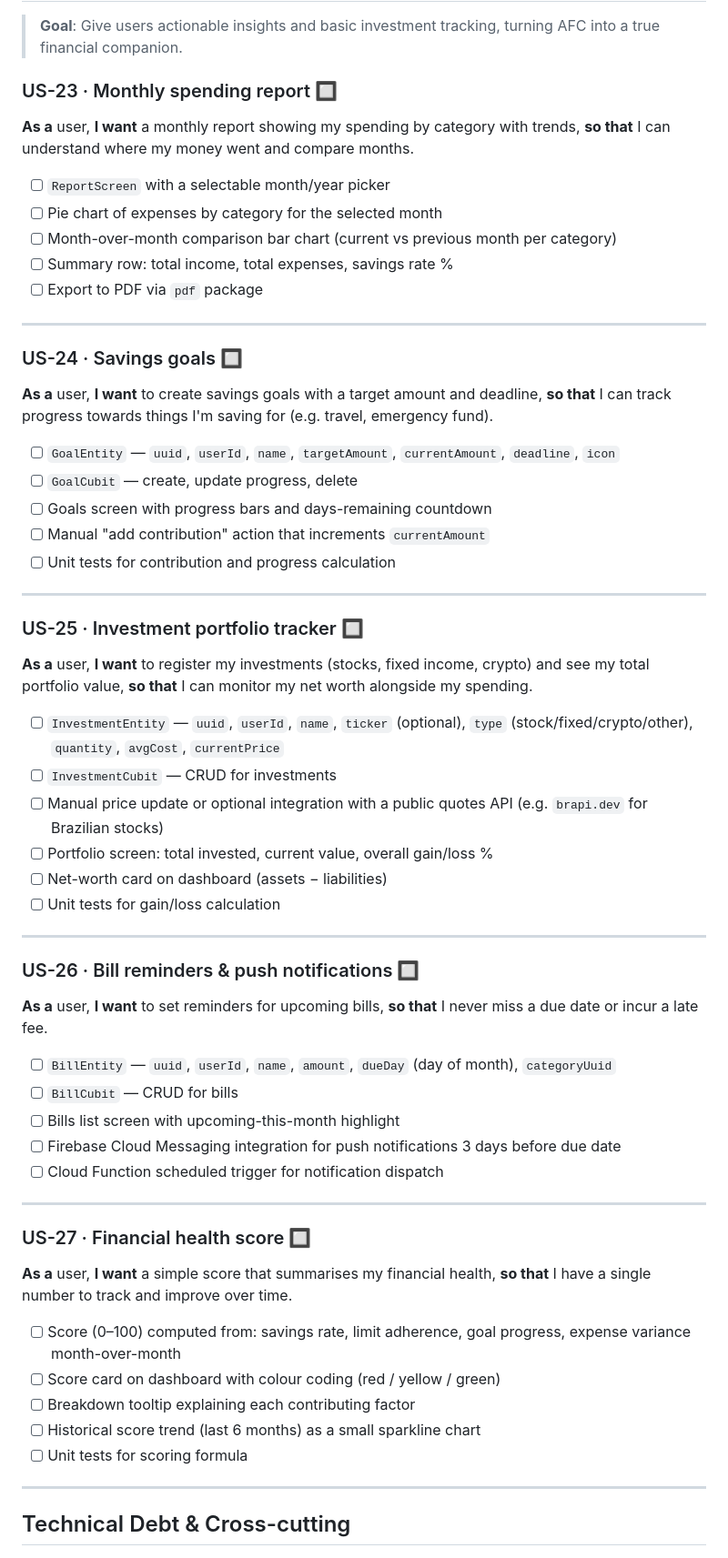
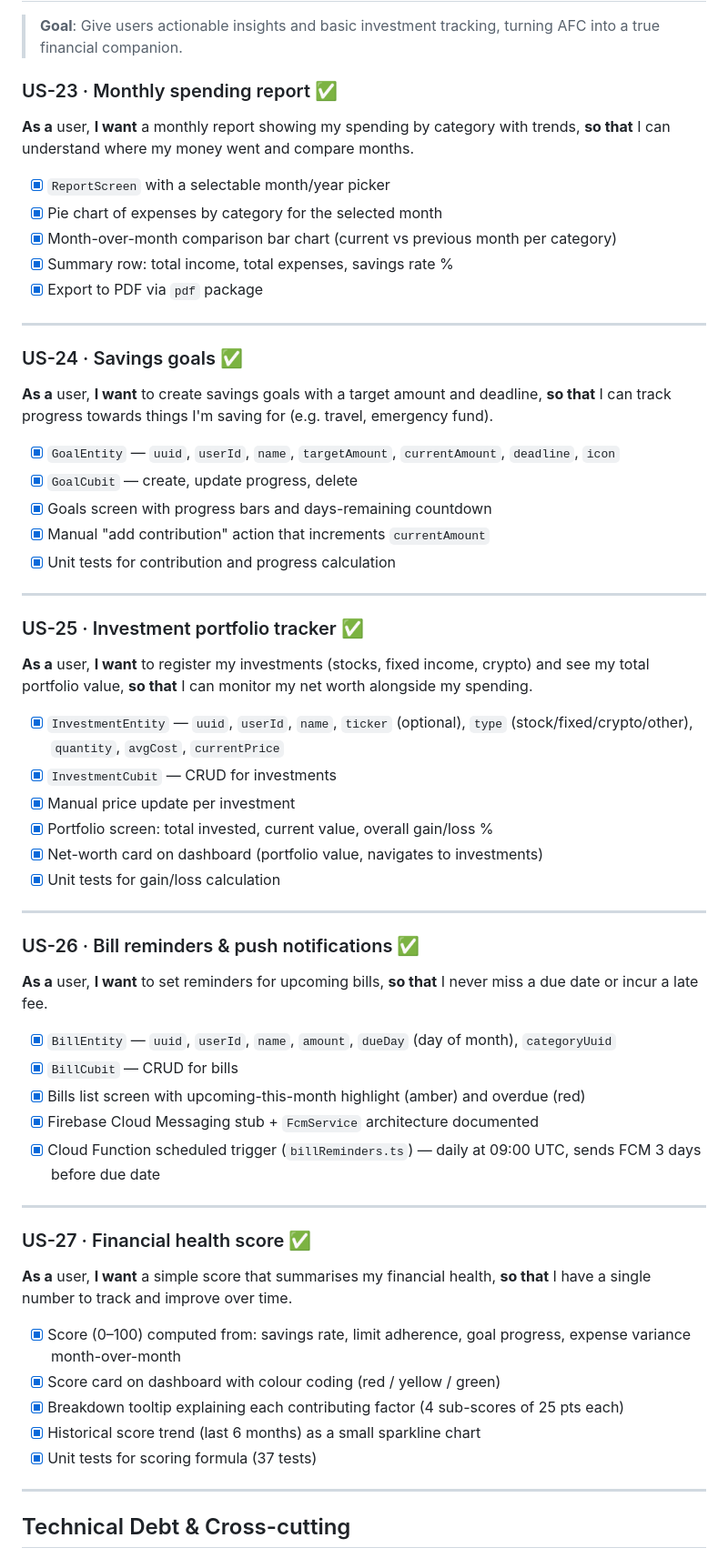
Before and after one commit to Arthurlima544/afc, a Markdown page: ROADMAP.md, the part around one of its changes. Shown at 91% size. GitHub-like rendering.

Commit message:
docs(roadmap): mark Sprint 6 and Sprint 7 as complete

```diff
--- a/ROADMAP.md
+++ b/ROADMAP.md
@@ -327,64 +327,64 @@ User ──► Connect Widget (Pluggy SDK) ──► Bank consent ──► Plug
 
 > **Goal**: Give users actionable insights and basic investment tracking, turning AFC into a true financial companion.
 
-### US-23 · Monthly spending report 🔲
+### US-23 · Monthly spending report ✅
 **As a** user, **I want** a monthly report showing my spending by category with trends,
 **so that** I can understand where my money went and compare months.
 
-- [ ] `ReportScreen` with a selectable month/year picker
-- [ ] Pie chart of expenses by category for the selected month
-- [ ] Month-over-month comparison bar chart (current vs previous month per category)
-- [ ] Summary row: total income, total expenses, savings rate %
-- [ ] Export to PDF via `pdf` package
+- [x] `ReportScreen` with a selectable month/year picker
+- [x] Pie chart of expenses by category for the selected month
+- [x] Month-over-month comparison bar chart (current vs previous month per category)
+- [x] Summary row: total income, total expenses, savings rate %
+- [x] Export to PDF via `pdf` package
 
 ---
 
-### US-24 · Savings goals 🔲
+### US-24 · Savings goals ✅
 **As a** user, **I want** to create savings goals with a target amount and deadline,
 **so that** I can track progress towards things I'm saving for (e.g. travel, emergency fund).
 
-- [ ] `GoalEntity` — `uuid`, `userId`, `name`, `targetAmount`, `currentAmount`, `deadline`, `icon`
-- [ ] `GoalCubit` — create, update progress, delete
-- [ ] Goals screen with progress bars and days-remaining countdown
-- [ ] Manual "add contribution" action that increments `currentAmount`
-- [ ] Unit tests for contribution and progress calculation
+- [x] `GoalEntity` — `uuid`, `userId`, `name`, `targetAmount`, `currentAmount`, `deadline`, `icon`
+- [x] `GoalCubit` — create, update progress, delete
+- [x] Goals screen with progress bars and days-remaining countdown
+- [x] Manual "add contribution" action that increments `currentAmount`
+- [x] Unit tests for contribution and progress calculation
 
 ---
 
-### US-25 · Investment portfolio tracker 🔲
+### US-25 · Investment portfolio tracker ✅
 **As a** user, **I want** to register my investments (stocks, fixed income, crypto) and see my total portfolio value,
 **so that** I can monitor my net worth alongside my spending.
 
-- [ ] `InvestmentEntity` — `uuid`, `userId`, `name`, `ticker` (optional), `type` (stock/fixed/crypto/other), `quantity`, `avgCost`, `currentPrice`
-- [ ] `InvestmentCubit` — CRUD for investments
-- [ ] Manual price update or optional integration with a public quotes API (e.g. `brapi.dev` for Brazilian stocks)
-- [ ] Portfolio screen: total invested, current value, overall gain/loss %
-- [ ] Net-worth card on dashboard (assets − liabilities)
-- [ ] Unit tests for gain/loss calculation
+- [x] `InvestmentEntity` — `uuid`, `userId`, `name`, `ticker` (optional), `type` (stock/fixed/crypto/other), `quantity`, `avgCost`, `currentPrice`
+- [x] `InvestmentCubit` — CRUD for investments
+- [x] Manual price update per investment
+- [x] Portfolio screen: total invested, current value, overall gain/loss %
+- [x] Net-worth card on dashboard (portfolio value, navigates to investments)
+- [x] Unit tests for gain/loss calculation
 
 ---
 
-### US-26 · Bill reminders & push notifications 🔲
+### US-26 · Bill reminders & push notifications ✅
 **As a** user, **I want** to set reminders for upcoming bills,
 **so that** I never miss a due date or incur a late fee.
 
-- [ ] `BillEntity` — `uuid`, `userId`, `name`, `amount`, `dueDay` (day of month), `categoryUuid`
-- [ ] `BillCubit` — CRUD for bills
-- [ ] Bills list screen with upcoming-this-month highlight
-- [ ] Firebase Cloud Messaging integration for push notifications 3 days before due date
-- [ ] Cloud Function scheduled trigger for notification dispatch
+- [x] `BillEntity` — `uuid`, `userId`, `name`, `amount`, `dueDay` (day of month), `categoryUuid`
+- [x] `BillCubit` — CRUD for bills
+- [x] Bills list screen with upcoming-this-month highlight (amber) and overdue (red)
+- [x] Firebase Cloud Messaging stub + `FcmService` architecture documented
+- [x] Cloud Function scheduled trigger (`billReminders.ts`) — daily at 09:00 UTC, sends FCM 3 days before due date
 
 ---
 
-### US-27 · Financial health score 🔲
+### US-27 · Financial health score ✅
 **As a** user, **I want** a simple score that summarises my financial health,
 **so that** I have a single number to track and improve over time.
 
-- [ ] Score (0–100) computed from: savings rate, limit adherence, goal progress, expense variance month-over-month
-- [ ] Score card on dashboard with colour coding (red / yellow / green)
-- [ ] Breakdown tooltip explaining each contributing factor
-- [ ] Historical score trend (last 6 months) as a small sparkline chart
-- [ ] Unit tests for scoring formula
+- [x] Score (0–100) computed from: savings rate, limit adherence, goal progress, expense variance month-over-month
+- [x] Score card on dashboard with colour coding (red / yellow / green)
+- [x] Breakdown tooltip explaining each contributing factor (4 sub-scores of 25 pts each)
+- [x] Historical score trend (last 6 months) as a small sparkline chart
+- [x] Unit tests for scoring formula (37 tests)
 
 ---
 
```
Also changed, not shown: other parts of ROADMAP.md (+2 -2 lines).
